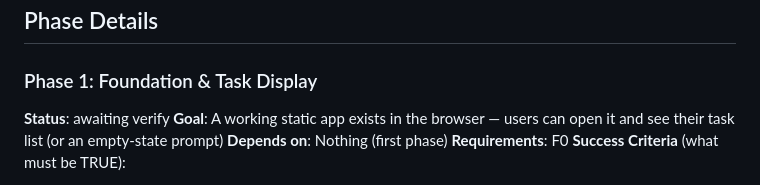
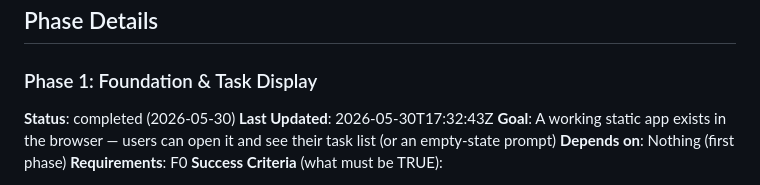
Before and after one commit to syedaun-techsur/test6, a Markdown page: .planning/ROADMAP.md, the part around the change. Rendered like a GitHub page.

Commit message:
docs(roadmap): mark phase 1 completed

```diff
--- a/.planning/ROADMAP.md
+++ b/.planning/ROADMAP.md
@@ -18,7 +18,8 @@ Decimal phases appear between their surrounding integers in numeric order.
 ## Phase Details
 
 ### Phase 1: Foundation & Task Display
-**Status**: awaiting verify
+**Status**: completed (2026-05-30)
+**Last Updated**: 2026-05-30T17:32:43Z
 **Goal**: A working static app exists in the browser — users can open it and see their task list (or an empty-state prompt)
 **Depends on**: Nothing (first phase)
 **Requirements**: F0
```
